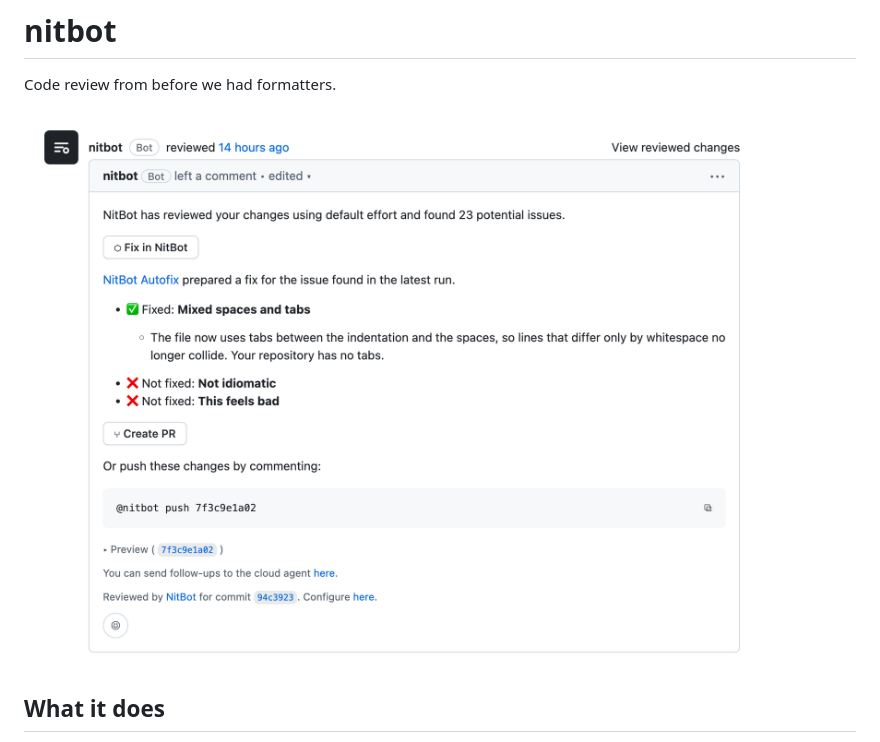
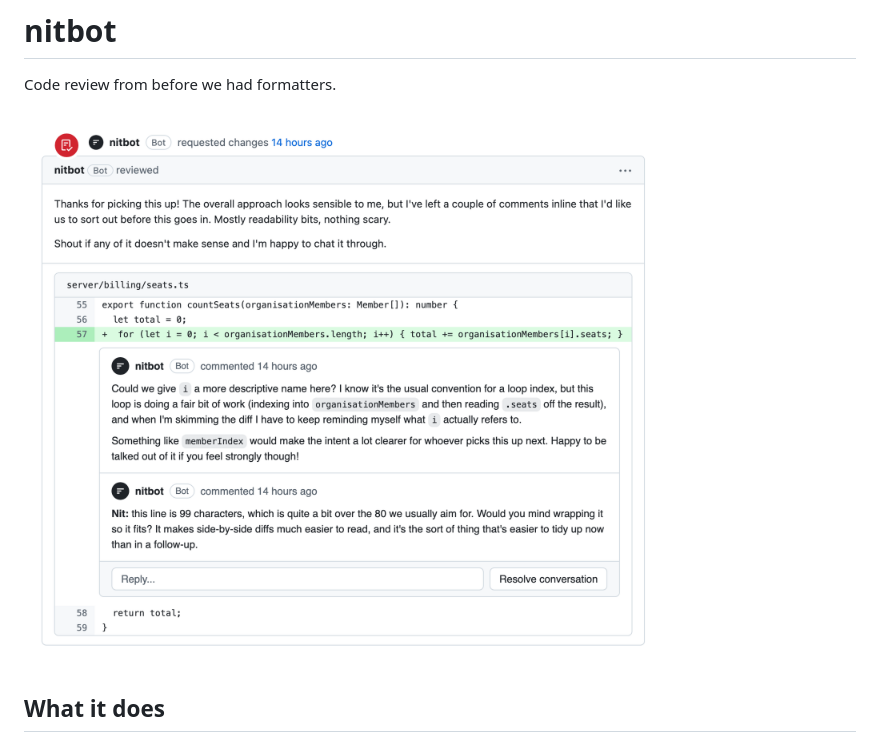
Before and after one commit to rorydbain/nitbot, a Markdown page: README.md, the part around the change. Rendered like a GitHub page; pictures changed too: images/changes.png (added).

Commit message:
Request-changes screenshot for README

```diff
--- a/README.md
+++ b/README.md
@@ -2,7 +2,7 @@
 
 Code review from before we had formatters.
 
-![summary](images/summary.png)
+![nitbot requesting changes](images/changes.png)
 
 ## What it does
 
```
Also changed, not shown: 1 other file.
